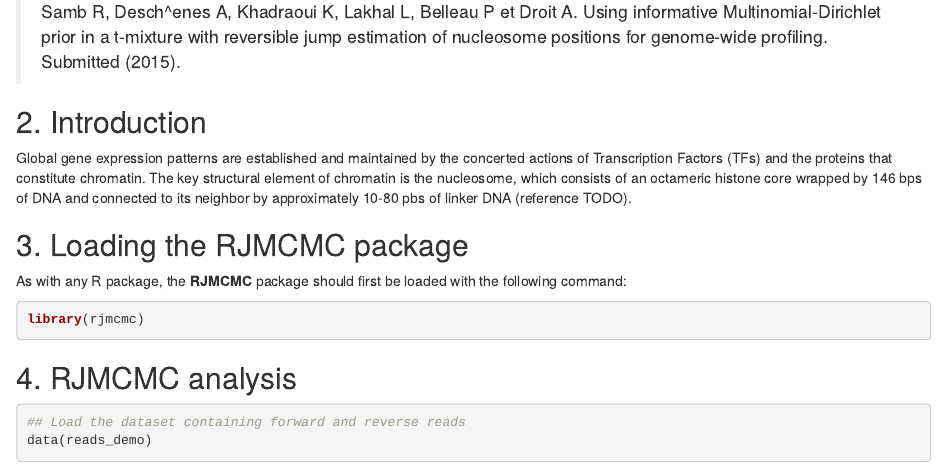
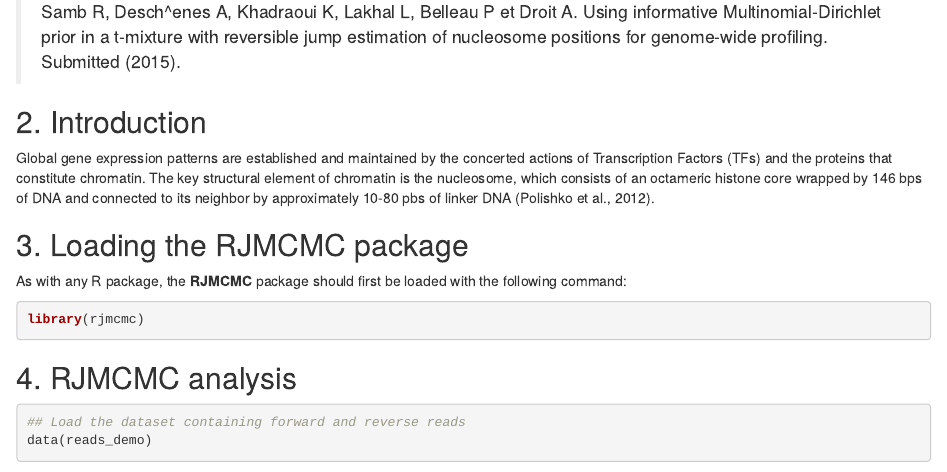
Before and after one commit to ArnaudDroitLab/RJMCMC, an R Markdown document (vignettes/rjmcmc.Rmd): the page in a window 1100 px wide, from 310 px down. Rendered offline with R 4.5, knitr and Pandoc, with nearby package versions; drawn as R Markdown's standard HTML page in place of the format the file asks for; some code elsewhere in the file could not run offline.

Commit message:
Adding reference

```diff
--- a/vignettes/rjmcmc.Rmd
+++ b/vignettes/rjmcmc.Rmd
@@ -40,7 +40,7 @@ concerted actions of Transcription Factors (TFs) and the proteins that
 constitute chromatin. The key structural element of chromatin is the
 nucleosome, which consists of an octameric histone core wrapped by 146 bps
 of DNA and connected to its neighbor by approximately 10-80 pbs of linker
-DNA (reference TODO).
+DNA (Polishko et al., 2012).
 
 ## 3. Loading the RJMCMC package
 
```
Also changed, not shown: vignettes/rjmcmc.Rmd (2 more changed lines).
